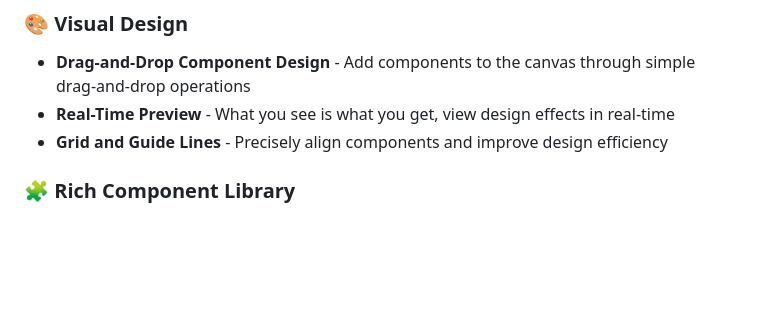
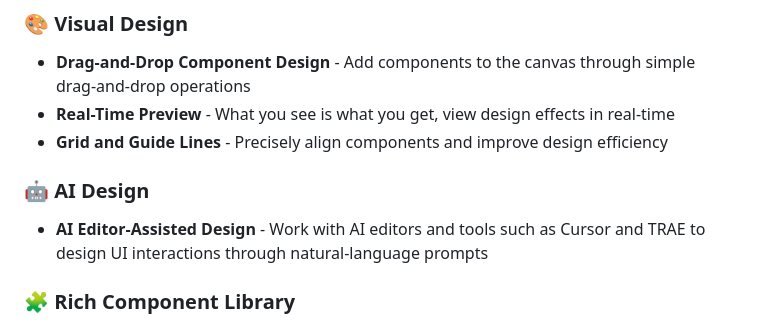
Before and after one commit to bekencorp/lvgl_ui_designer, a Markdown page: README_EN.md, the part around the change. Drawn GitHub-style; blank space fills up the shorter version.

```diff
--- a/README_EN.md
+++ b/README_EN.md
@@ -16,6 +16,9 @@ BEKEN LVGL UI Designer is a visual design tool for embedded device UI developmen
 - **Drag-and-Drop Component Design** - Add components to the canvas through simple drag-and-drop operations
 - **Real-Time Preview** - What you see is what you get, view design effects in real-time
 - **Grid and Guide Lines** - Precisely align components and improve design efficiency
+
+### 🤖 AI Design
+- **AI Editor-Assisted Design** - Work with AI editors and tools such as Cursor and TRAE to design UI interactions through natural-language prompts
 
 ### 🧩 Rich Component Library
 - **30+ LVGL Components** - Covering common UI controls and advanced components
```
Also changed, not shown: README.md (+4 -0 lines).
